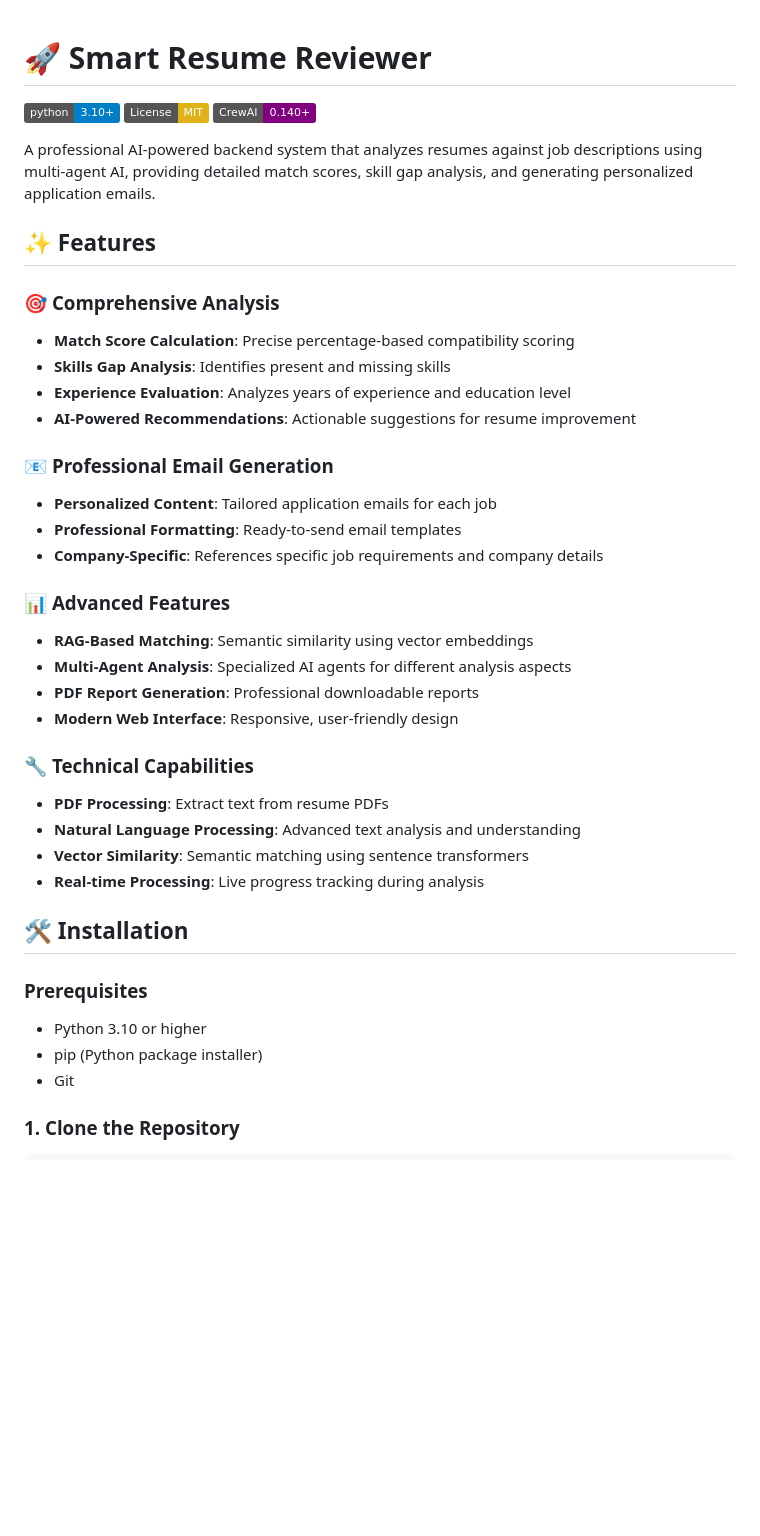
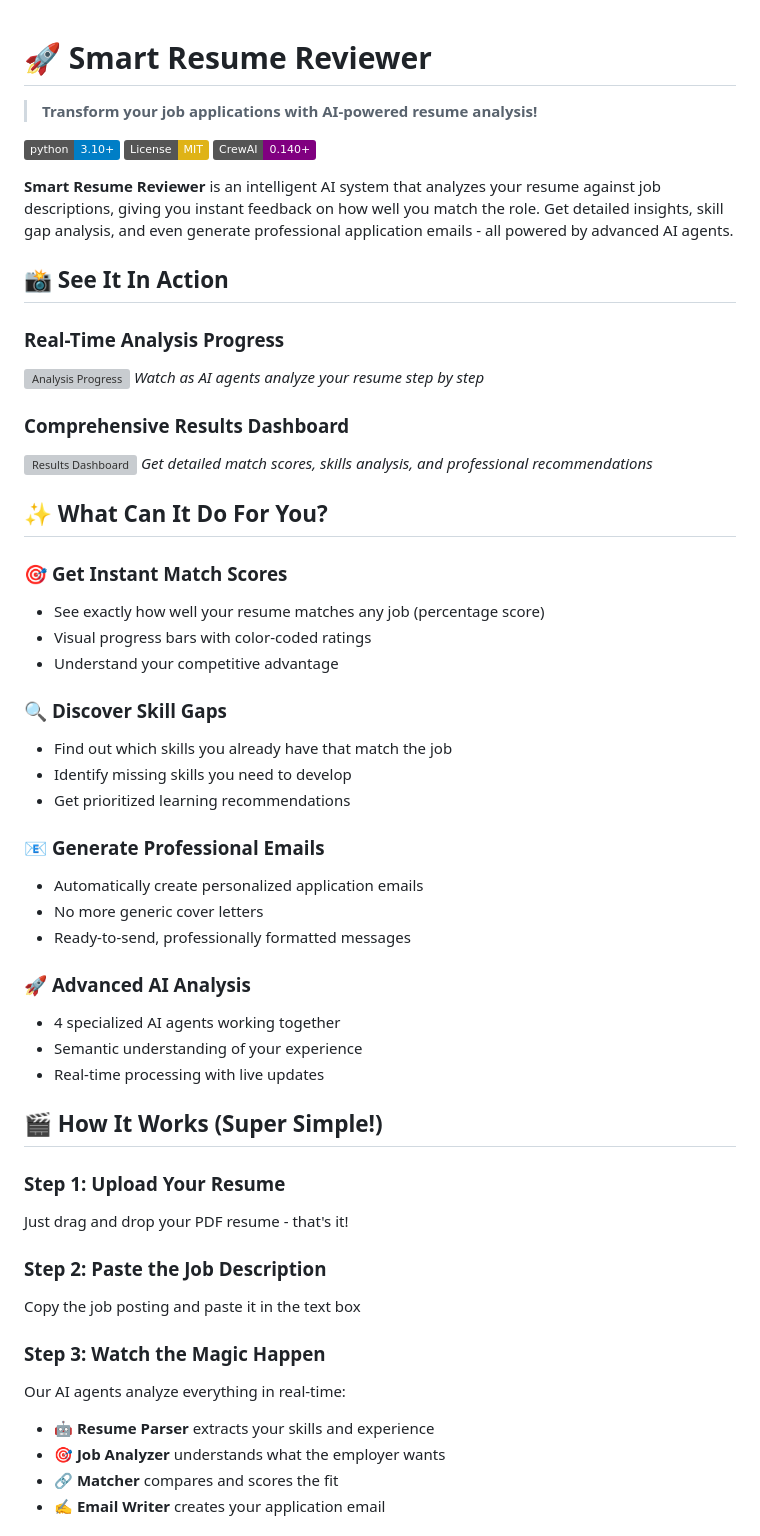
Before and after one commit to amaarkhan/Smart-Resume-Reviewer, a Markdown page: README.md, the part around one of its changes. GitHub-like rendering; badges without logos; blank space fills up the shorter version; grey boxes are pictures that could not be loaded.

```diff
--- a/README.md
+++ b/README.md
@@ -1,41 +1,57 @@
 # 🚀 Smart Resume Reviewer
+
+> **Transform your job applications with AI-powered resume analysis!**
 
 [![Python 3.10+](https://img.shields.io/badge/python-3.10+-blue.svg)](https://www.python.org/downloads/)
 [![License: MIT](https://img.shields.io/badge/License-MIT-yellow.svg)](https://opensource.org/licenses/MIT)
 [![CrewAI](https://img.shields.io/badge/CrewAI-0.140+-purple.svg)](https://github.com/joaomdmoura/crewAI)
 
-A professional AI-powered backend system that analyzes resumes against job descriptions using multi-agent AI, providing detailed match scores, skill gap analysis, and generating personalized application emails.
+**Smart Resume Reviewer** is an intelligent AI system that analyzes your resume against job descriptions, giving you instant feedback on how well you match the role. Get detailed insights, skill gap analysis, and even generate professional application emails - all powered by advanced AI agents.
 
-## ✨ Features
+## 📸 See It In Action
 
-### 🎯 **Comprehensive Analysis**
-- **Match Score Calculation**: Precise percentage-based compatibility scoring
-- **Skills Gap Analysis**: Identifies present and missing skills
-- **Experience Evaluation**: Analyzes years of experience and education level
-- **AI-Powered Recommendations**: Actionable suggestions for resume improvement
+### Real-Time Analysis Progress
+![Analysis Progress](assets/analysis-progress.png)
+*Watch as AI agents analyze your resume step by step*
 
-### 📧 **Professional Email Generation**
-- **Personalized Content**: Tailored application emails for each job
-- **Professional Formatting**: Ready-to-send email templates
-- **Company-Specific**: References specific job requirements and company details
+### Comprehensive Results Dashboard
+![Results Dashboard](assets/results-dashboard.png)
+*Get detailed match scores, skills analysis, and professional recommendations*
 
-### 📊 **Advanced Features**
-- **RAG-Based Matching**: Semantic similarity using vector embeddings
-- **Multi-Agent Analysis**: Specialized AI agents for different analysis aspects
-- **PDF Report Generation**: Professional downloadable reports
-- **Modern Web Interface**: Responsive, user-friendly design
+## ✨ What Can It Do For You?
 
-### 🔧 **Technical Capabilities**
-- **PDF Processing**: Extract text from resume PDFs
-- **Natural Language Processing**: Advanced text analysis and understanding
-- **Vector Similarity**: Semantic matching using sentence transformers
-- **Real-time Processing**: Live progress tracking during analysis
+### 🎯 **Get Instant Match Scores**
+- See exactly how well your resume matches any job (percentage score)
+- Visual progress bars with color-coded ratings
+- Understand your competitive advantage
 
-## 🛠 Installation
+### 🔍 **Discover Skill Gaps**
+- Find out which skills you already have that match the job
+- Identify missing skills you need to develop
+- Get prioritized learning recommendations
 
-### Prerequisites
-- Python 3.10 or higher
-- pip (Python package installer)
-- Git
+### 📧 **Generate Professional Emails**
+- Automatically create personalized application emails
+- No more generic cover letters
+- Ready-to-send, professionally formatted messages
 
-### 1. Clone the Repository
+### 🚀 **Advanced AI Analysis**
+- 4 specialized AI agents working together
+- Semantic understanding of your experience
+- Real-time processing with live updates
+
+## 🎬 How It Works (Super Simple!)
+
+### Step 1: Upload Your Resume
+Just drag and drop your PDF resume - that's it!
+
+### Step 2: Paste the Job Description
+Copy the job posting and paste it in the text box
+
+### Step 3: Watch the Magic Happen
+Our AI agents analyze everything in real-time:
+- 🤖 **Resume Parser** extracts your skills and experience
+- 🎯 **Job Analyzer** understands what the employer wants
+- 🔗 **Matcher** compares and scores the fit
+- ✍️ **Email Writer** creates your application email
+
```
Also changed, not shown: other parts of README.md (+131 -135 lines), resume_reviewer/README.md (deleted, +0 -196 lines).
